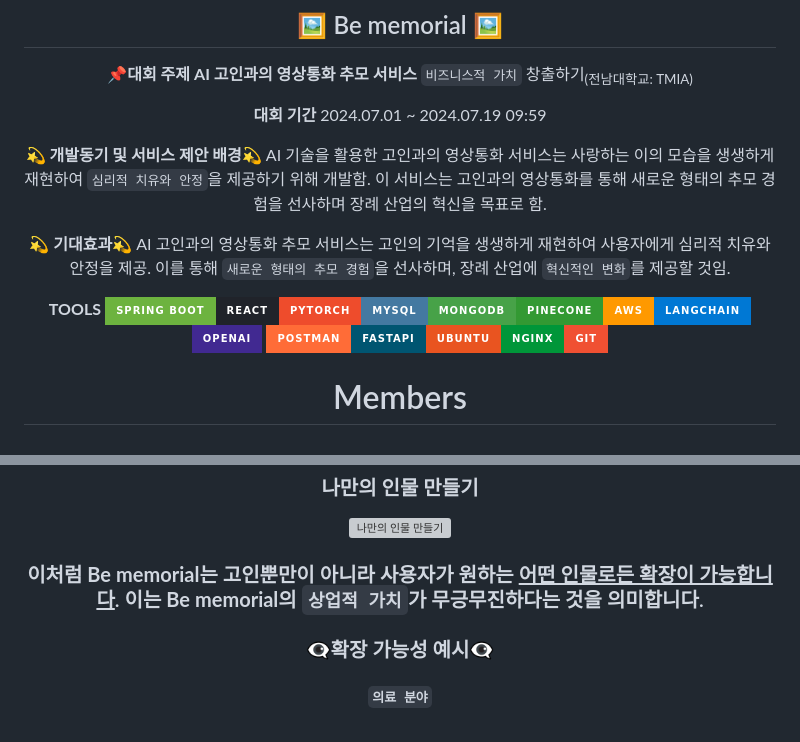
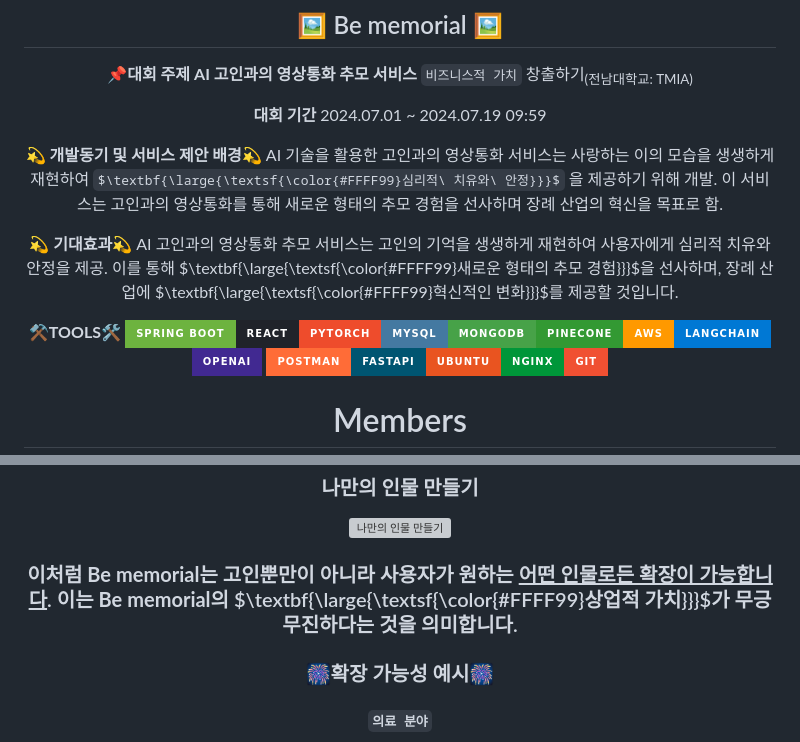
Before and after one commit to Mawangadulnemi/TMIA_CNU, a Markdown page: README.md, 2 parts joined by grey strips. Rendered like a GitHub page; badges without logos; some formulas as TeX source; grey boxes are pictures that could not be loaded.

```diff
--- a/README.md
+++ b/README.md
@@ -12,16 +12,19 @@
 
 **💫 개발동기 및 서비스 제안 배경💫**  </br>
 AI 기술을 활용한 고인과의 영상통화 서비스는 사랑하는 이의 모습을 생생하게 재현하여
-`심리적 치유와 안정`을 제공하기 위해 개발함. </br>이 서비스는 고인과의 영상통화를 통해 새로운 형태의 추모 경험을 선사하며 장례 산업의 혁신을 목표로 함.
+$\textbf{\large{\textsf{\color{#FFFF99}심리적\ 치유와\ 안정}}}$
+을 제공하기 위해 개발. </br>이 서비스는 고인과의 영상통화를 통해 새로운 형태의 추모 경험을 선사하며 장례 산업의 혁신을 목표로 함.
+
+
 
 **💫 기대효과💫** </br>
-AI 고인과의 영상통화 추모 서비스는 고인의 기억을 생생하게 재현하여 사용자에게 심리적 치유와 안정을 제공. </br>이를 통해 `새로운 형태의 추모 경험`을 선사하며, 장례 산업에 `혁신적인 변화`를 제공할 것임.
+AI 고인과의 영상통화 추모 서비스는 고인의 기억을 생생하게 재현하여 사용자에게 심리적 치유와 안정을 제공. </br>이를 통해 $\textbf{\large{\textsf{\color{#FFFF99}새로운 형태의 추모 경험}}}$을 선사하며, 장례 산업에 $\textbf{\large{\textsf{\color{#FFFF99}혁신적인 변화}}}$를 제공할 것입니다.
 
 </div>
 
 <div align="center">
 
-**TOOLS**</br>
+⚒️**TOOLS**🛠️</br>
 ![Spring Boot](https://img.shields.io/badge/Spring_Boot-6DB33F?style=for-the-badge&logo=spring-boot&logoColor=white)![React](https://img.shields.io/badge/React-20232A?style=for-the-badge&logo=react&logoColor=61DAFB)![Pytorch](https://img.shields.io/badge/PyTorch-EE4C2C?style=for-the-badge&logo=pytorch&logoColor=white)![MySQL](https://img.shields.io/badge/MySQL-4479A1?style=for-the-badge&logo=mysql&logoColor=white)![MongoDB](https://img.shields.io/badge/MongoDB-47A248?style=for-the-badge&logo=mongodb&logoColor=white)![Pinecone](https://img.shields.io/badge/Pinecone-339933?style=for-the-badge&logo=pinecone&logoColor=white)![AWS](https://img.shields.io/badge/AWS-%23FF9900.svg?style=for-the-badge&logo=Amazon%20Web%20Services&logoColor=white)![Langchain](https://img.shields.io/badge/Langchain-0078D4?style=for-the-badge&logo=langchain&logoColor=white)![OpenAI](https://img.shields.io/badge/OpenAI-412991?style=for-the-badge&logo=openai&logoColor=white)
 ![Postman](https://img.shields.io/badge/Postman-FF6C37?style=for-the-badge&logo=postman&logoColor=white)![FastAPI](https://img.shields.io/badge/FastAPI-005571?style=for-the-badge&logo=fastapi)![Ubuntu](https://img.shields.io/badge/Ubuntu-E95420?style=for-the-badge&logo=ubuntu&logoColor=white)![Nginx](https://img.shields.io/badge/Nginx-009639?style=for-the-badge&logo=nginx&logoColor=white)![Git](https://img.shields.io/badge/Git-F05032?style=for-the-badge&logo=git&logoColor=white)
 </div>
@@ -227,10 +230,10 @@ AI 고인과의 영상통화 추모 서비스는 고인의 기억을 생생하
 
 <div align="center">
 
-### 이처럼 **Be** **memorial**는 고인뿐만이 아니라 사용자가 원하는 <ins>어떤 인물로든 확장이 가능합니다</ins>.</br> 이는 **Be** **memorial**의 `상업적 가치`가 무긍무진하다는 것을 의미합니다.
+### 이처럼 **Be** **memorial**는 고인뿐만이 아니라 사용자가 원하는 <ins>어떤 인물로든 확장이 가능합니다</ins>.</br> 이는 **Be** **memorial**의  $\textbf{\large{\textsf{\color{#FFFF99}상업적 가치}}}$가 무긍무진하다는 것을 의미합니다.
 
 
-### 👁️‍🗨️확장 가능성 예시👁️‍🗨️
+### 🎆확장 가능성 예시🎆
 
 #### `의료 분야`
  **<ins>의사와의 가상 상담</ins>**: 의료 전문가와의 가상 상담을 통해 건강 조언을 제공할 수 있습니다.</br> 이를 통해 환자와 의료 전문가 간의 소통을 더욱 원활하게 할 수 있습니다.</br>
```
